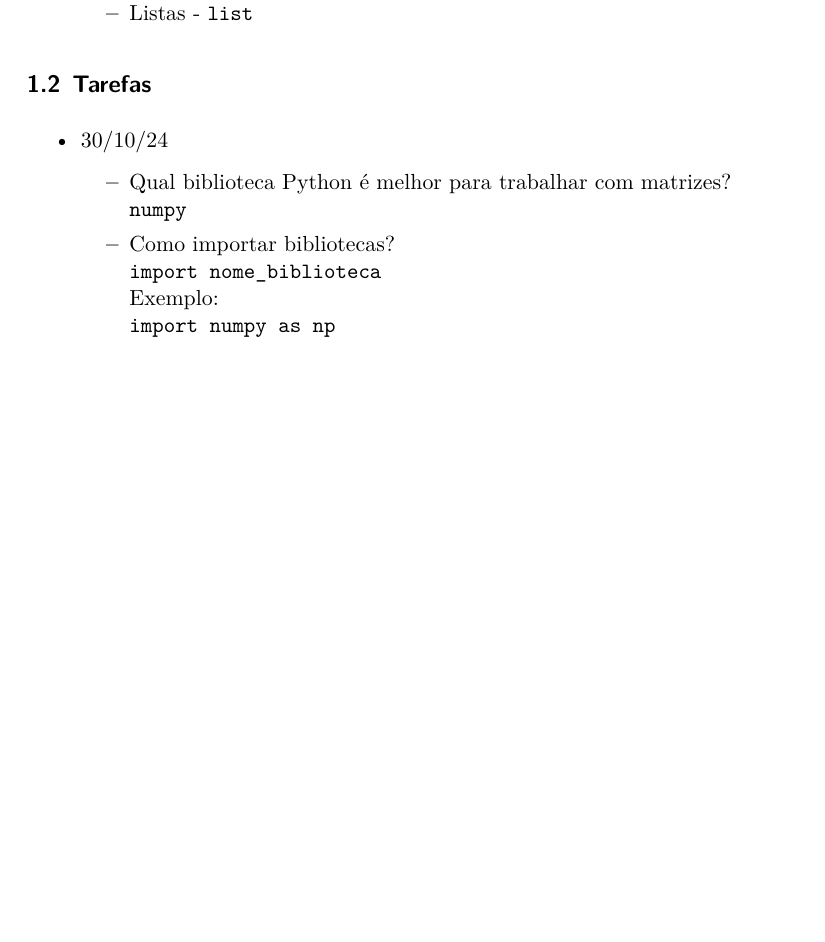
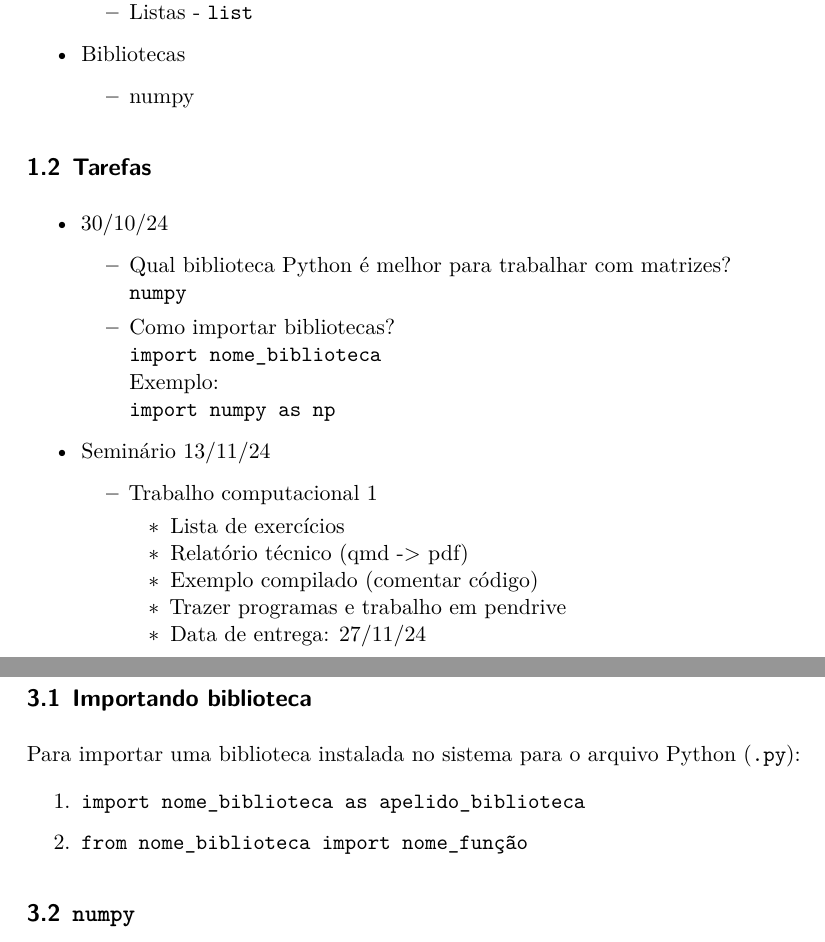
Before and after one commit to seperool/Introducao_problemas_inversos, a Quarto document (Introducao_problemas_inversos.qmd): part of page 5 of 5 before the commit and two parts of pages 5 and 7 of 9 after it, the two joined at a grey line, cut so that both start at the same text, the shorter picture padded with empty space. The pictures show the output file Introducao_problemas_inversos.pdf that the author committed with the source.

Commit message:
Atualização 06/11/24

```diff
--- a/Introducao_problemas_inversos.qmd
+++ b/Introducao_problemas_inversos.qmd
@@ -74,6 +75,8 @@ import pandas as pd
   - Loops - `for` e `while`
   - Função - `def`
   - Listas - `list`
+- Bibliotecas
+  - numpy
 
 ## Tarefas
 
@@ -85,3 +88,31 @@ import pandas as pd
   `import nome_biblioteca`
   Exemplo:
   `import numpy as np`
+
+- Seminário 13/11/24
+  - Trabalho computacional 1
+    - Lista de exercícios
+    - Relatório técnico (qmd -> pdf)
+    - Exemplo compilado (comentar código)
+    - Trazer programas e trabalho em pendrive
+    - Data de entrega: 27/11/24
+
+\newpage
+
+# REVISÃO DE PYTHON
+
+\newpage
+
+# BIBLIOTECAS
+
+## Importando biblioteca
+
+Para importar uma biblioteca instalada no sistema para o arquivo Python (`.py`):
+
+1. `import nome_biblioteca as apelido_biblioteca`
+
+2. `from nome_biblioteca import nome_função`
+
+## `numpy`
+
+\newpage
```
Also changed, not shown: Introducao_problemas_inversos.pdf, Introducao_problemas_inversos.qmd (11 more changed lines).
